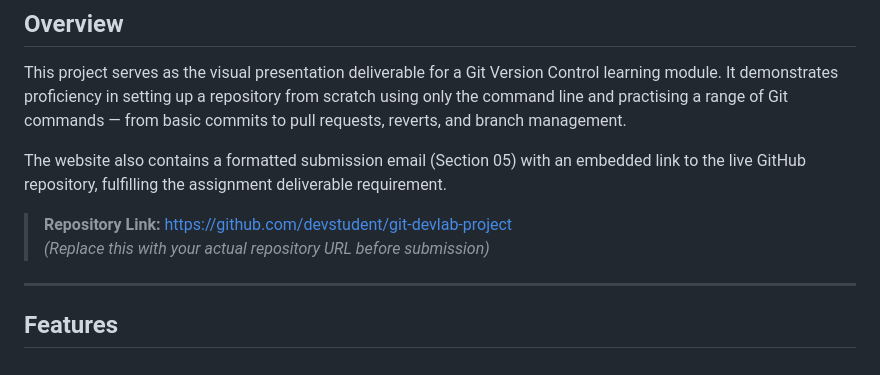
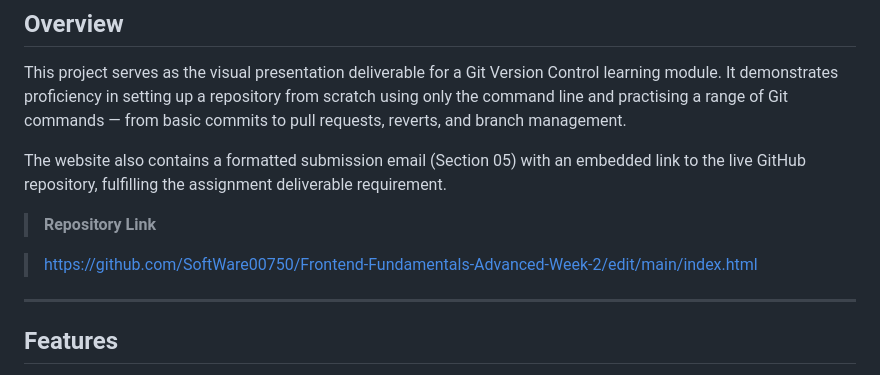
Before and after one commit to SoftWare00750/Frontend-Fundamentals-Advanced-Week-2, a Markdown page: README.md, the part around the change. GitHub-like rendering.

Commit message:
Change repository link in README.md
Updated the repository link in the README to the correct URL.

```diff
--- a/README.md
+++ b/README.md
@@ -24,8 +24,9 @@ This project serves as the visual presentation deliverable for a Git Version Con
 
 The website also contains a formatted submission email (Section 05) with an embedded link to the live GitHub repository, fulfilling the assignment deliverable requirement.
 
-> **Repository Link:** [https://github.com/devstudent/git-devlab-project](https://github.com/devstudent/git-devlab-project)
-> *(Replace this with your actual repository URL before submission)*
+> **Repository Link**
+
+> https://github.com/SoftWare00750/Frontend-Fundamentals-Advanced-Week-2/edit/main/index.html
 
 ---
 
```
